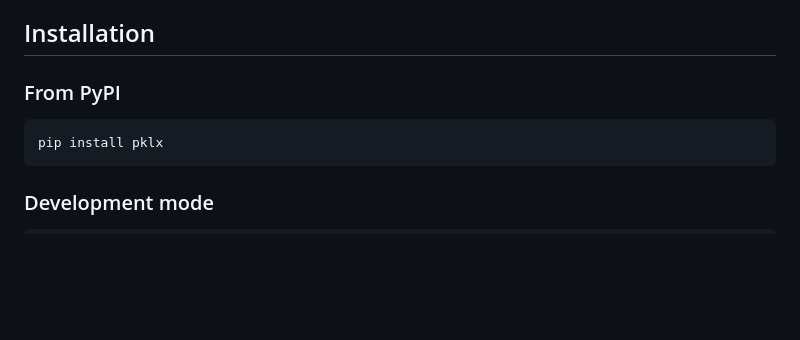
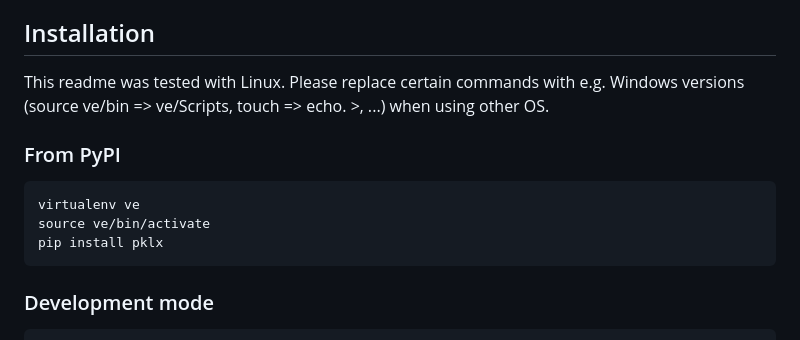
Before and after one commit to PhylomatX/PKLX, a Markdown page: README.md, the part around one of its changes. Rendered like a GitHub page; blank space fills up the shorter version.

```diff
--- a/README.md
+++ b/README.md
@@ -6,8 +6,12 @@ At the moment it is not obvious how it relates to standard knowledge representat
 
 ## Installation
 
+This readme was tested with Linux. Please replace certain commands with e.g. Windows versions (source ve/bin => ve/Scripts, touch => echo. >, ...) when using other OS.
+
 ### From PyPI
 
+    virtualenv ve
+    source ve/bin/activate
     pip install pklx
 
 ### Development mode
```
Also changed, not shown: other parts of README.md (+1 -1 lines).
